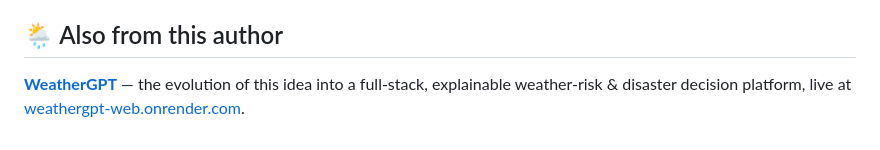
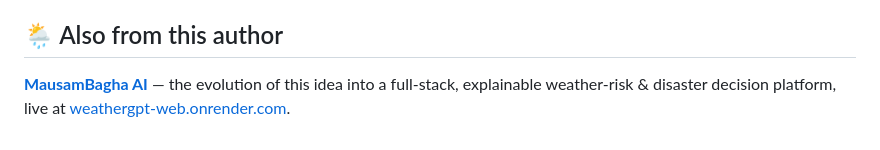
Before and after one commit to rodrixdcruz/cropsmart, a Markdown page: README.md, the part around the change. Rendered like a GitHub page.

Commit message:
Refer to WeatherGPT by its new name, MausamBagha AI

```diff
--- a/README.md
+++ b/README.md
@@ -71,4 +71,4 @@ Released under the [MIT License](LICENSE).
 
 ## 🌦️ Also from this author
 
-**[WeatherGPT](https://github.com/rodrixdcruz/Weather-GPT)** — the evolution of this idea into a full-stack, explainable weather-risk & disaster decision platform, live at [weathergpt-web.onrender.com](https://weathergpt-web.onrender.com).
+**[MausamBagha AI](https://github.com/rodrixdcruz/Weather-GPT)** — the evolution of this idea into a full-stack, explainable weather-risk & disaster decision platform, live at [weathergpt-web.onrender.com](https://weathergpt-web.onrender.com).
```
